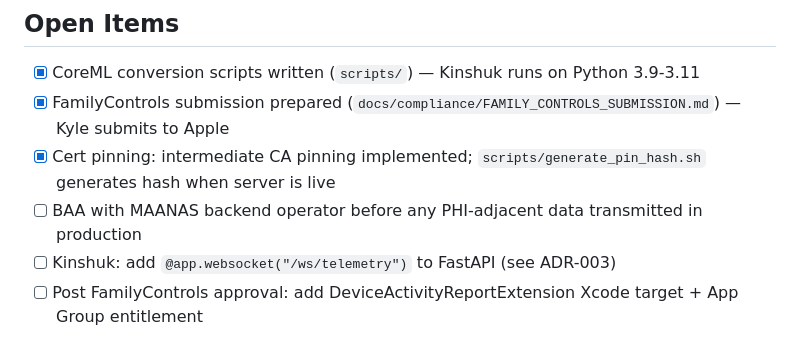
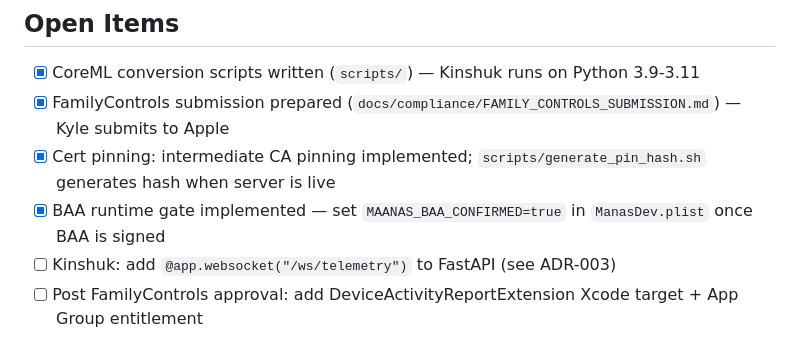
Before and after one commit to kdowney01/manas, a Markdown page: CLAUDE.md, the part around the change. Rendered like a GitHub page.

```diff
--- a/CLAUDE.md
+++ b/CLAUDE.md
@@ -67,7 +67,7 @@ See `docs/PROJECT_OVERVIEW.md` for full context.
 - [x] CoreML conversion scripts written (`scripts/`) — Kinshuk runs on Python 3.9-3.11
 - [x] FamilyControls submission prepared (`docs/compliance/FAMILY_CONTROLS_SUBMISSION.md`) — Kyle submits to Apple
 - [x] Cert pinning: intermediate CA pinning implemented; `scripts/generate_pin_hash.sh` generates hash when server is live
-- [ ] BAA with MAANAS backend operator before any PHI-adjacent data transmitted in production
+- [x] BAA runtime gate implemented — set `MAANAS_BAA_CONFIRMED=true` in `ManasDev.plist` once BAA is signed
 - [ ] Kinshuk: add `@app.websocket("/ws/telemetry")` to FastAPI (see ADR-003)
 - [ ] Post FamilyControls approval: add DeviceActivityReportExtension Xcode target + App Group entitlement
 
```
Also changed, not shown: docs/history/PROJECT_HISTORY.md (+1 -1 lines).
